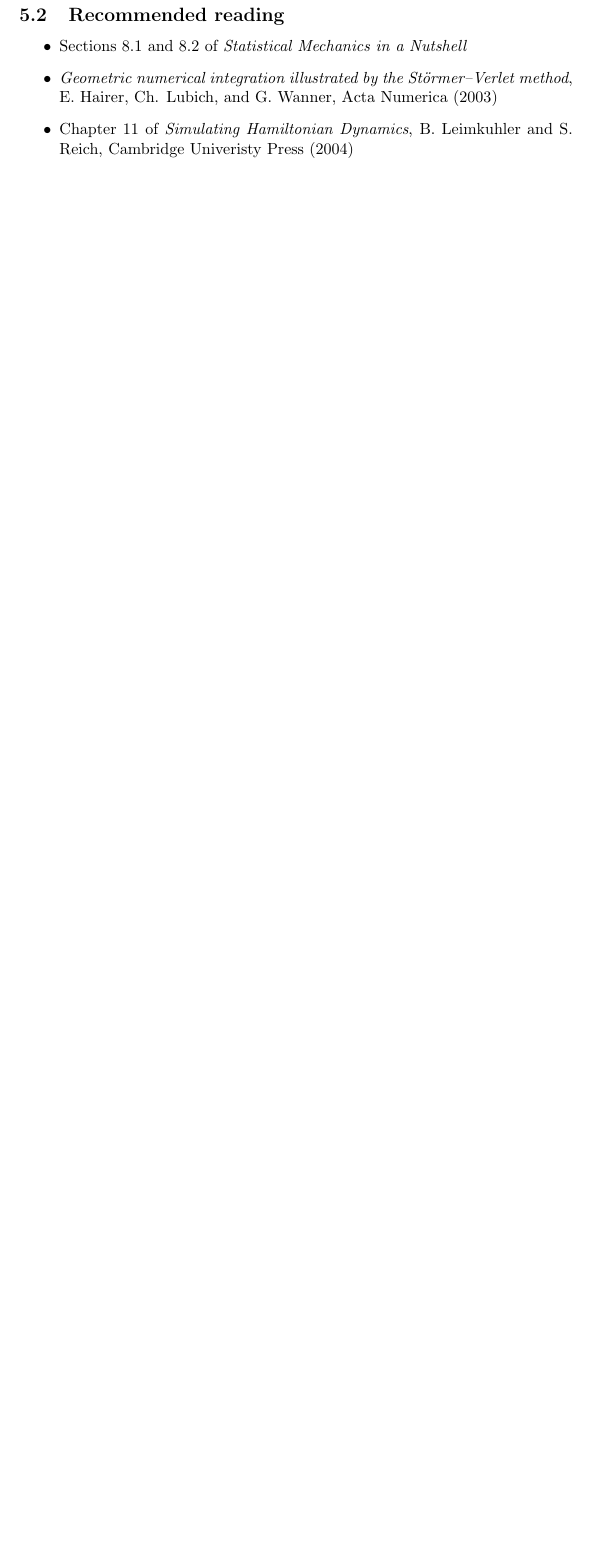
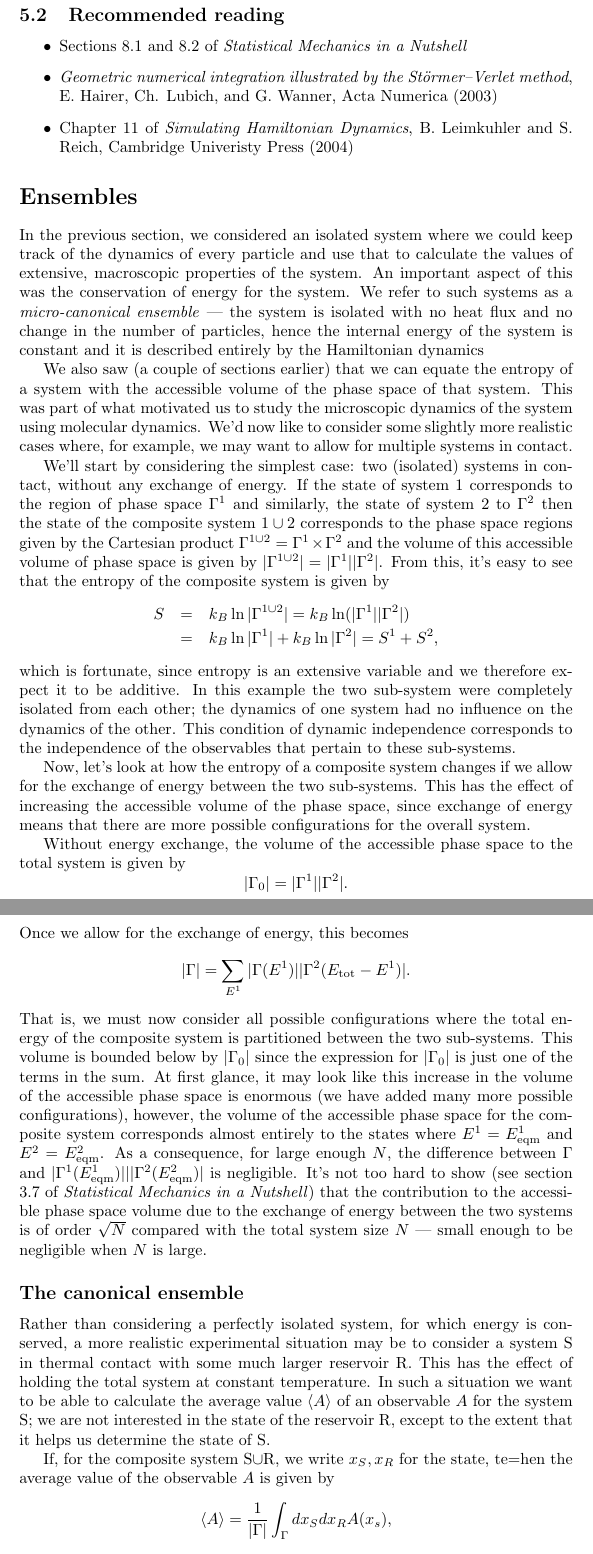
Before and after one commit to droneale/708Notes2018, a LaTeX document (708LectureNotes.tex, which reads 07-ensembles.tex): part of page 24 of 24 before the commit and two parts of pages 24 and 25 of 29 after it, the two joined at a grey line, cut so that both start at the same text, the shorter picture padded with empty space. The pictures show the PDF file 708LectureNotes.pdf that the author committed with the source.

Commit message:
added S07

```diff
--- /dev/null
+++ b/07-ensembles.tex
@@ -0,0 +1,31 @@
+\section{Ensembles}
+
+In the previous section, we considered an isolated system where we could keep track of the dynamics of every particle and use that to calculate the values of extensive, macroscopic properties of the system. An important aspect of this was the conservation of energy for the system. We refer to such systems as a \emph{micro-canonical ensemble} --- the system is isolated with no heat flux and no change in the number of particles, hence the internal energy of the system is constant and it is described entirely by the Hamiltonian dynamics
+
+We also saw (a couple of sections earlier) that we can equate the entropy of a system with the accessible volume of the phase space of that system. This was part of what motivated us to study the microscopic dynamics of the system using molecular dynamics.  We'd now like to consider some slightly more realistic cases where, for example, we may want to allow for multiple systems in contact.
+
+We'll start by considering the simplest case: two (isolated) systems in contact, without any exchange of energy. If the state of system 1 corresponds to the region of phase space $\Gamma^1$ and similarly, the state of system 2 to $\Gamma^2$ then the state of the composite system $1\cup 2$ corresponds to the phase space regions given by the Cartesian product $\Gamma^{1\cup 2}=\Gamma^1\times\Gamma^2$ and the volume of this accessible volume of phase space is given by $|\Gamma^{1\cup 2}|=|\Gamma^1||\Gamma^2|$. From this, it's easy to see that the entropy of the composite system is given by
+\begin{eqnarray*}
+	S &=& k_B\ln|\Gamma^{1\cup 2}| = k_B\ln(|\Gamma^1||\Gamma^2|)\\
+		&=& k_B\ln|\Gamma^1| + k_B\ln|\Gamma^2| = S^1 + S^2,
+\end{eqnarray*}
+which is fortunate, since entropy is an extensive variable and we therefore expect it to be additive.
+In this example the two sub-system were completely isolated from each other; the dynamics of one system had no influence on the dynamics of the other. This condition of dynamic independence corresponds to the independence of the observables that pertain to these sub-systems.
+
+Now, let's look at how the entropy of a composite system changes if we allow for the exchange of energy between the two sub-systems. This has the effect of increasing the accessible volume of the phase space, since exchange of energy means that there are more possible configurations for the overall system.
+
+Without energy exchange, the volume of the accessible phase space to the total system is given by
+$$
+	|\Gamma_0| = |\Gamma^1||\Gamma^2|.
+$$
+Once we allow for the exchange of energy, this becomes
+$$
+	|\Gamma| = \sum_{E^1}|\Gamma(E^1)||\Gamma^2(E_\text{tot}-E^1)|.
+$$
+That is, we must now consider all possible configurations where the total energy of the composite system is partitioned between the two sub-systems. This volume is bounded below by $|\Gamma_0|$ since the expression for $|\Gamma_0|$ is just one of the terms in the sum. At first glance, it may look like this increase in the volume of the accessible phase space is enormous (we have added many more possible configurations), however, the volume of the accessible phase space for the composite system corresponds almost entirely to the states where $E^1=E^1_\text{eqm}$ and $E^2=E^2_\text{eqm}$. As a consequence, for large enough $N$, the difference between $\Gamma$ and $|\Gamma^1(E^1_\text{eqm})|||\Gamma^2(E^2_\text{eqm})|$ is negligible. It's not too hard to show (see section 3.7 of \emph{Statistical Mechanics in a Nutshell}) that the contribution to the accessible phase space volume due to the exchange of energy between the two systems is of order $\sqrt{N}$ compared with the total system size $N$ --- small enough to be negligible when $N$ is large.
+
+\subsection*{The canonical ensemble}
+
+Rather than considering a perfectly isolated system, for which energy is conserved, a more realistic experimental situation may be to consider a system S in thermal contact with some much larger reservoir R. This has the effect of holding the total system at constant temperature. In such a situation we want to be able to calculate the average value $\langle A\rangle$ of an observable $A$ for the system S; we are not interested in the state of the reservoir R, except to the extent that it helps us determine the state of S.
+
+If, for the composite system S$\cup$R, we write $x_S,x_R$ for the state, te=hen the average value of the observable $A$ is given by
@@ -0,0 +45,6 @@
+	\int dx_R\delta(H^R(x_R)-(E-H^S(x_S))) \simeq \exp\left(\frac{1}{k_B}S^R(E-H^S)\right).
+$$
+
+Since $H^S$ is much less than $E$ it makes sense to now expand the exponential in a Taylor series about $E$:
+$$
+	\exp\left(\frac{1}{k_B}S^R(E-H^S)\right)\simeq \exp\left(\frac{1}{k_B}S^R(E)\right)\exp\left(\frac{-1}{k_B}\left.\frac{\partial S^R}{\partial E}\right|_E H^S(x_S)\right)\ldots
@@ -0,0 +59,9 @@
+\begin{equation}
+	\langle A\rangle = \frac{1}{Z}\int dx_SA(x_S)\exp\left(\frac{-H^S(x_S)}{k_BT}\right),
+	\label{eq:z1}
+\end{equation}
+where $Z$ is the known as the \emph{partition function} and is given by
+\begin{equation}
+	Z = \int dx_S\exp\left(\frac{-H^S(x_S)}{k_BT}\right).
+	\label{eq:z2}
+\end{equation}
@@ -0,0 +75,11 @@
+\subsection*{Other ensembles}
+We can follow a similar approach to what we did for the canonical ensemble and generalise to other types of ensembles. If $f_i$ is some variable that we want to hold fixed and $X_i$ is the conjugate extensive variable, then putting the system in contact with a reservoir with which it can exchange $X_i$ gives
+\begin{equation*}
+	\langle A\rangle = \frac{1}{Z}\int dx_SA(x_S)\exp\left(\frac{f_iX^S_i(x_S)}{k_BT}\right),
+\end{equation*}
+where we have used the relation $\left.\frac{\partial S^R}{\partial X_i^R}\right|_E=-\frac{f_i}{T}$.
+
+Calculating the partition function proceeds similarly too, (see SMiaN, section 3.13) and gives
+\begin{equation*}
+	Z \simeq \exp\left(\frac{T^S(X_i^*)+f_iX_i^*}{k_BT}\right),
+\end{equation*}
@@ -0,0 +90,3 @@
+ \begin{equation*}
+	\langle A\rangle = \frac{1}{Z}\int dxA(x)\exp\left(-\frac{E(x)=pV(x)}{k_BT}\right),
+\end{equation*}
@@ -0,0 +101,5 @@
+	\langle A \rangle = \frac{1}{Z} \sum_{N=1}^\infty \int dxA(x)\exp\left(-\frac{H_N(x)-\mu N}{k_BT}\right),
+$$
+while the corresponding partition function is given by
+$$
+	\ln Z = -\frac{E-TS-\mu N}{k_BT}.
@@ -0,0 +114,12 @@
+	\langle A \rangle = \frac{1}{Z}\sum_n A_n\exp\left(\frac{fX_n}{k_BT}\right),
+$$
+while the partition function $Z$ is given by
+$$
+	Z =\sum_n\exp\left(\frac{fX_n}{k_BT}\right).
+$$
+
+The partition function is related to the thermodynamic potentials (see the previous section on generalised ensembles and SMiaN sections 3.12 and 3.13) via
+\begin{equation}
+	\ln Z = \frac{TS+f\langle X\rangle}{k_BT}.
+	\label{eq:gibbZ}
+\end{equation}
@@ -0,0 +147 @@
+	S = -k_B\sum_np_n\ln p_n.
```
Also changed, not shown: 708LectureNotes.tex (+1 -1 lines), 708LectureNotes.pdf, 07-ensembles.tex (75 more changed lines).
